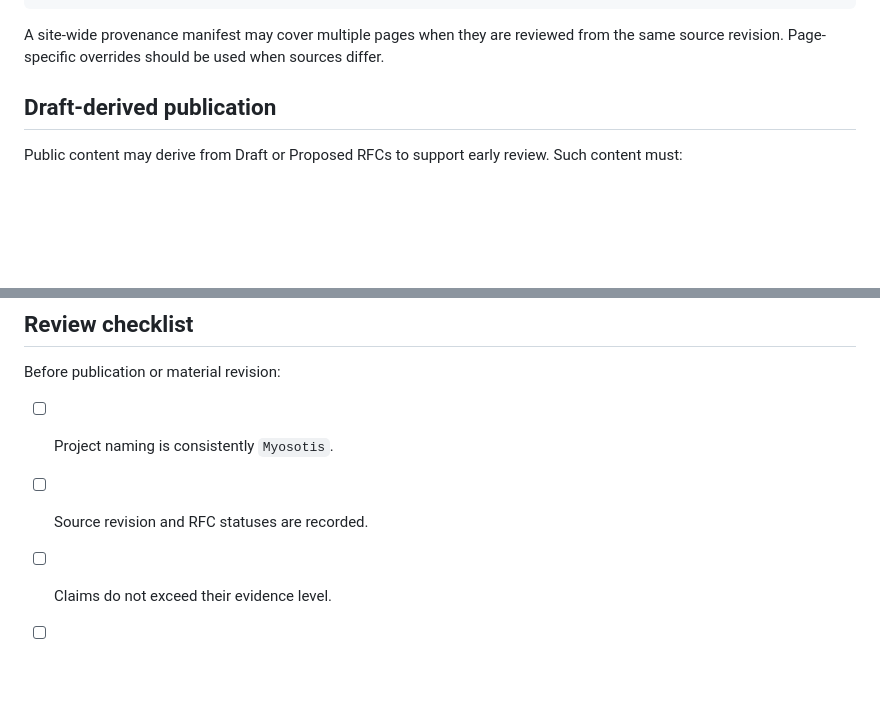
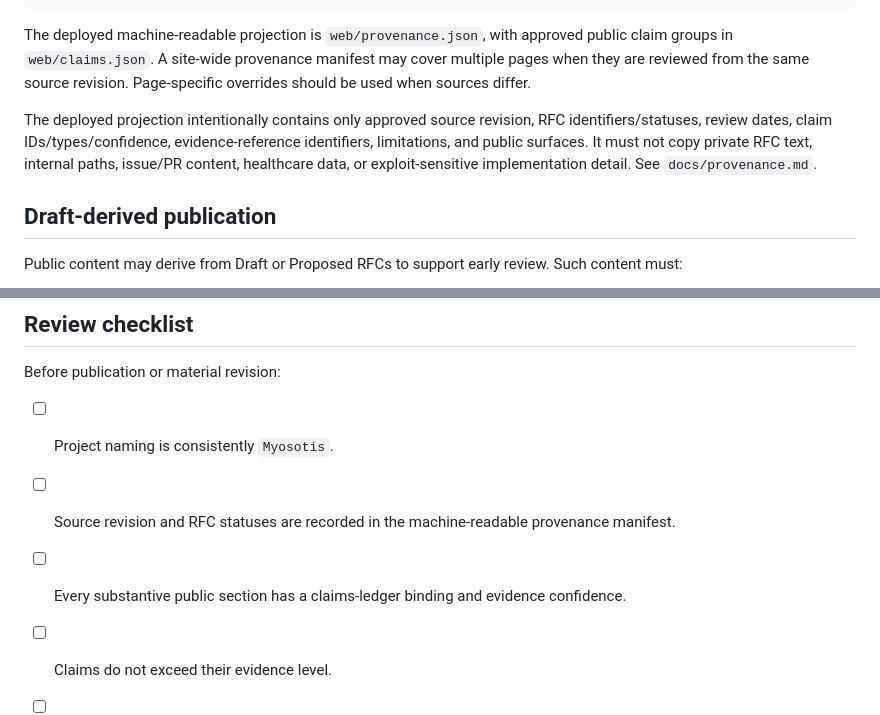
Before and after one commit to hackelia-micrantha/myosotis-community, a Markdown page: docs/publication-policy.md, 2 parts joined by grey strips. Rendered like a GitHub page; blank space fills up the shorter version.

Commit message:
docs: define machine-readable provenance projection

````diff
--- a/docs/publication-policy.md
+++ b/docs/publication-policy.md
@@ -28,7 +28,9 @@ publication_status: provisional | reviewed | evidence-backed
 reviewed_at: YYYY-MM-DD
 ```
 
-A site-wide provenance manifest may cover multiple pages when they are reviewed from the same source revision. Page-specific overrides should be used when sources differ.
+The deployed machine-readable projection is `web/provenance.json`, with approved public claim groups in `web/claims.json`. A site-wide provenance manifest may cover multiple pages when they are reviewed from the same source revision. Page-specific overrides should be used when sources differ.
+
+The deployed projection intentionally contains only approved source revision, RFC identifiers/statuses, review dates, claim IDs/types/confidence, evidence-reference identifiers, limitations, and public surfaces. It must not copy private RFC text, internal paths, issue/PR content, healthcare data, or exploit-sensitive implementation detail. See `docs/provenance.md`.
 
 ## Draft-derived publication
 
@@ -83,7 +85,8 @@ This public repository is canonical only for the public website and community-fa
 Before publication or material revision:
 
 - [ ] Project naming is consistently `Myosotis`.
-- [ ] Source revision and RFC statuses are recorded.
+- [ ] Source revision and RFC statuses are recorded in the machine-readable provenance manifest.
+- [ ] Every substantive public section has a claims-ledger binding and evidence confidence.
 - [ ] Claims do not exceed their evidence level.
 - [ ] Healthcare examples use synthetic or non-production framing.
 - [ ] No private repository paths, secrets, patient data, or exploit-sensitive detail are exposed.
````
